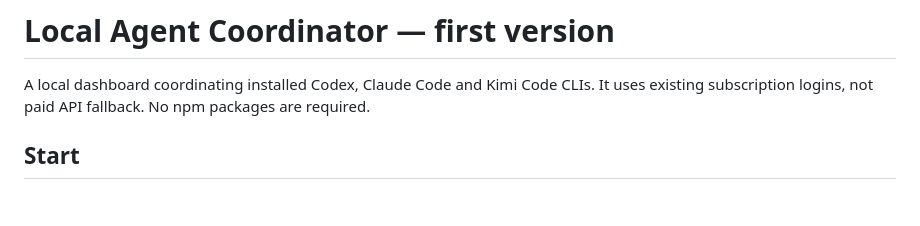
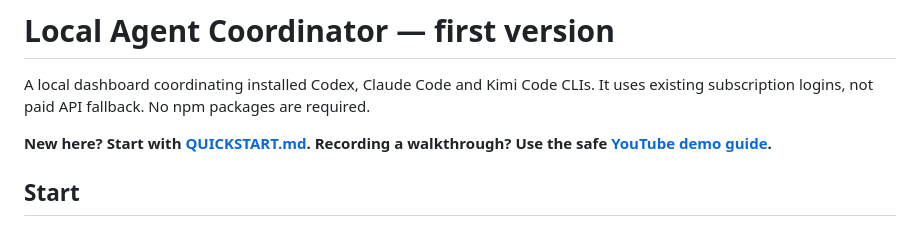
Before and after one commit to adelrio23/orchestration, a Markdown page: README.md, the part around the change. Rendered like a GitHub page; blank space fills up the shorter version.

Commit message:
Link quick-start and YouTube demo guides

```diff
--- a/README.md
+++ b/README.md
@@ -1,6 +1,8 @@
 # Local Agent Coordinator — first version
 
 A local dashboard coordinating installed Codex, Claude Code and Kimi Code CLIs. It uses existing subscription logins, not paid API fallback. No npm packages are required.
+
+**New here? Start with [QUICKSTART.md](QUICKSTART.md). Recording a walkthrough? Use the safe [YouTube demo guide](YOUTUBE_DEMO.md).**
 
 ## Start
 
```
